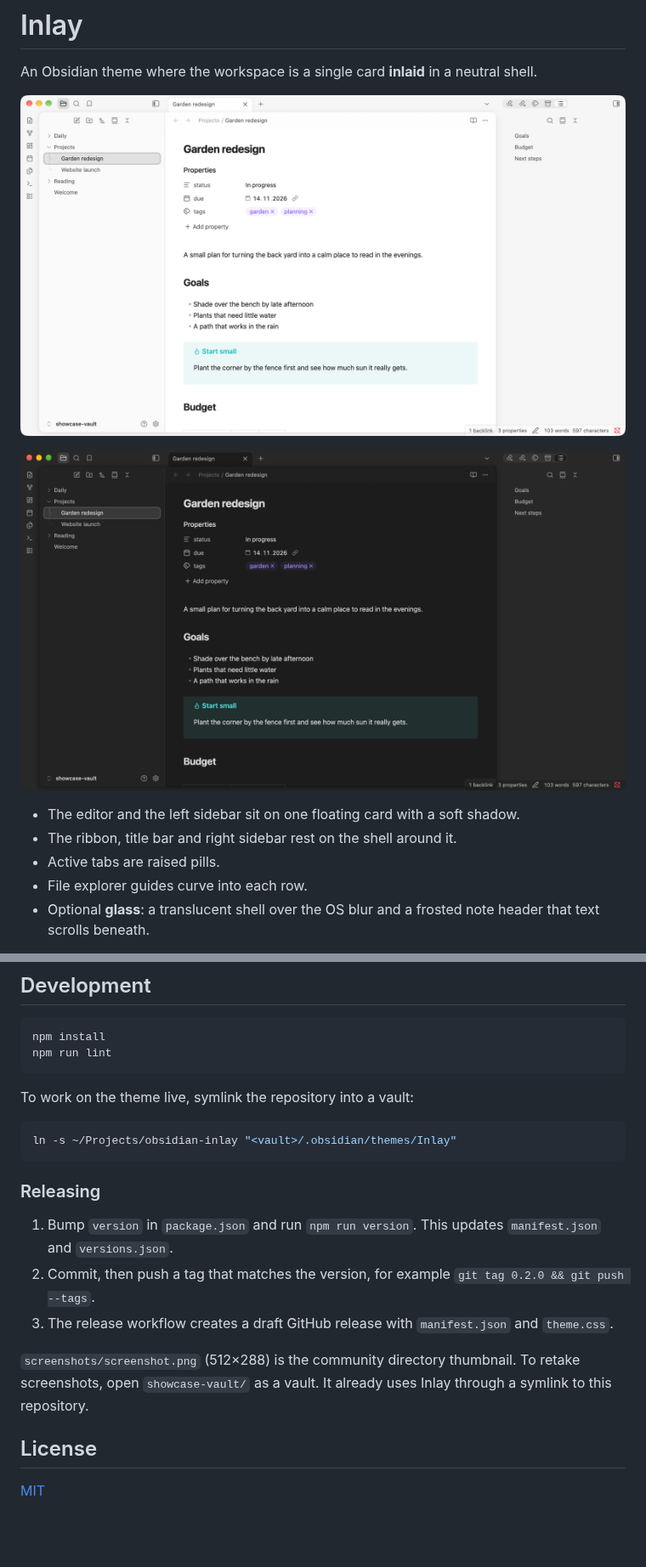
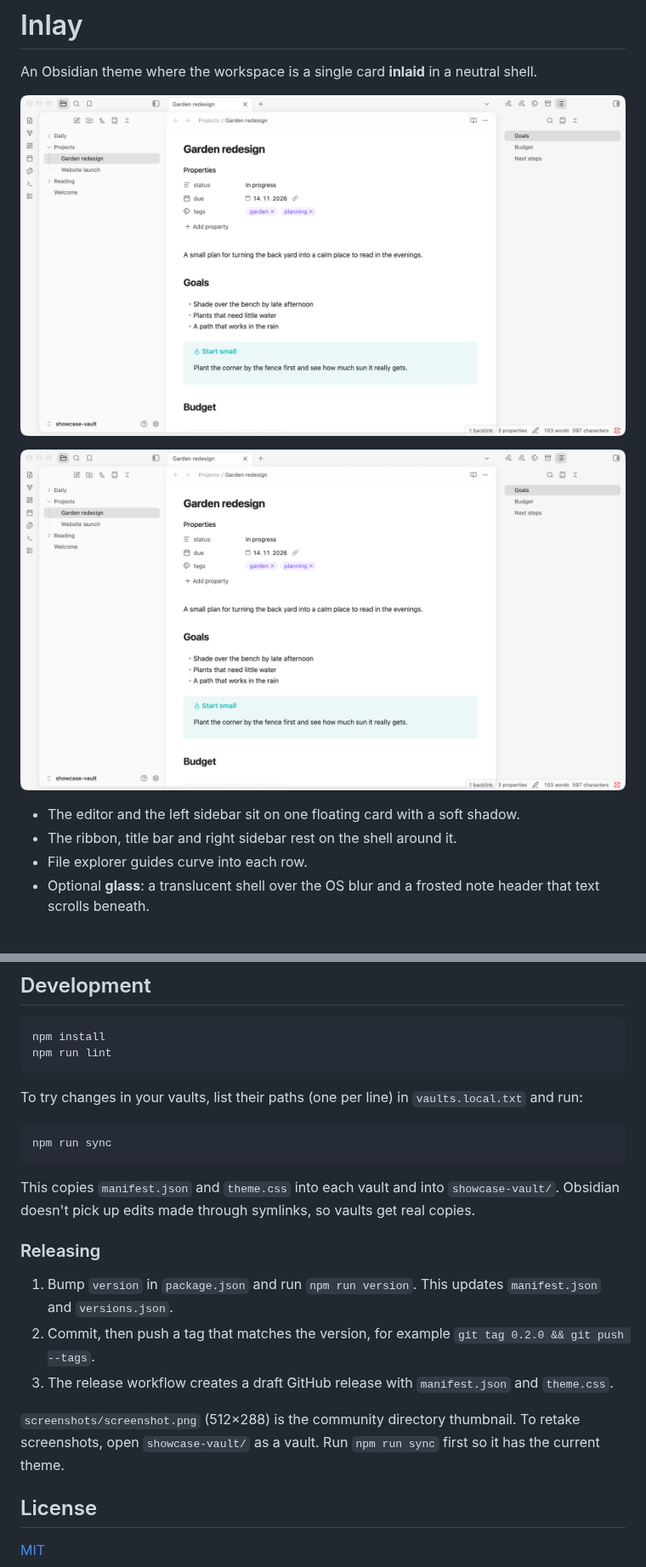
Before and after one commit to Brightwav3/obsidian-inlay, a Markdown page: README.md, 2 parts joined by grey strips. Shown at 85% size. Rendered like a GitHub page; pictures changed too: screenshots/dark.png, screenshots/light.png; blank space fills up the shorter version.

Commit message:
Default tab style, sync script instead of symlinks, new screenshots
Co-Authored-By: Claude Opus 5.5 <noreply@anthropic.com>

````diff
--- a/README.md
+++ b/README.md
@@ -8,7 +8,6 @@ An Obsidian theme where the workspace is a single card **inlaid** in a neutral s
 
 - The editor and the left sidebar sit on one floating card with a soft shadow.
 - The ribbon, title bar and right sidebar rest on the shell around it.
-- Active tabs are raised pills.
 - File explorer guides curve into each row.
 - Optional **glass**: a translucent shell over the OS blur and a frosted note header that text scrolls beneath.
 
@@ -39,11 +38,13 @@ npm install
 npm run lint
 ```
 
-To work on the theme live, symlink the repository into a vault:
+To try changes in your vaults, list their paths (one per line) in `vaults.local.txt` and run:
 
 ```bash
-ln -s ~/Projects/obsidian-inlay "<vault>/.obsidian/themes/Inlay"
+npm run sync
 ```
+
+This copies `manifest.json` and `theme.css` into each vault and into `showcase-vault/`. Obsidian doesn't pick up edits made through symlinks, so vaults get real copies.
 
 ### Releasing
 
@@ -51,7 +52,7 @@ ln -s ~/Projects/obsidian-inlay "<vault>/.obsidian/themes/Inlay"
 2. Commit, then push a tag that matches the version, for example `git tag 0.2.0 && git push --tags`.
 3. The release workflow creates a draft GitHub release with `manifest.json` and `theme.css`.
 
-`screenshots/screenshot.png` (512×288) is the community directory thumbnail. To retake screenshots, open `showcase-vault/` as a vault. It already uses Inlay through a symlink to this repository.
+`screenshots/screenshot.png` (512×288) is the community directory thumbnail. To retake screenshots, open `showcase-vault/` as a vault. Run `npm run sync` first so it has the current theme.
 
 ## License
 
````
Also changed, not shown: screenshots/screenshot.png, 5 other files.
